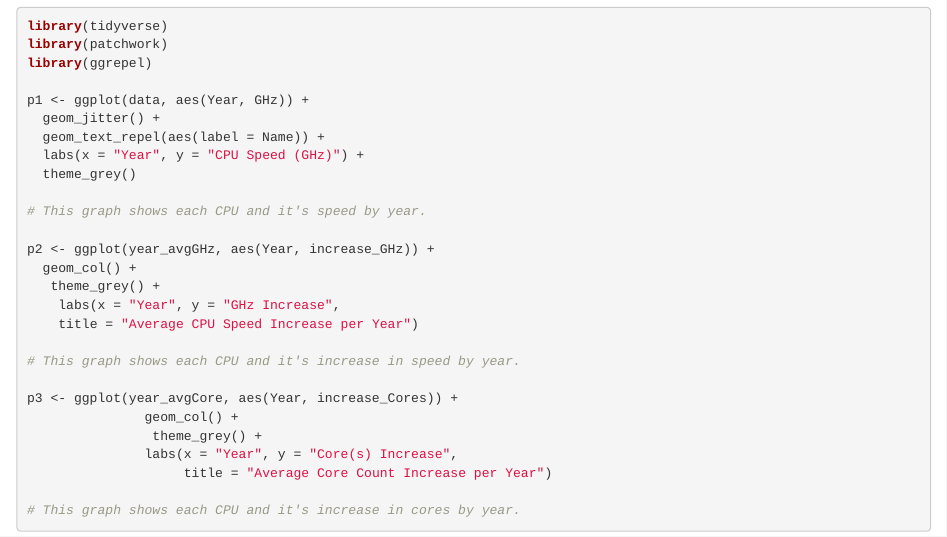
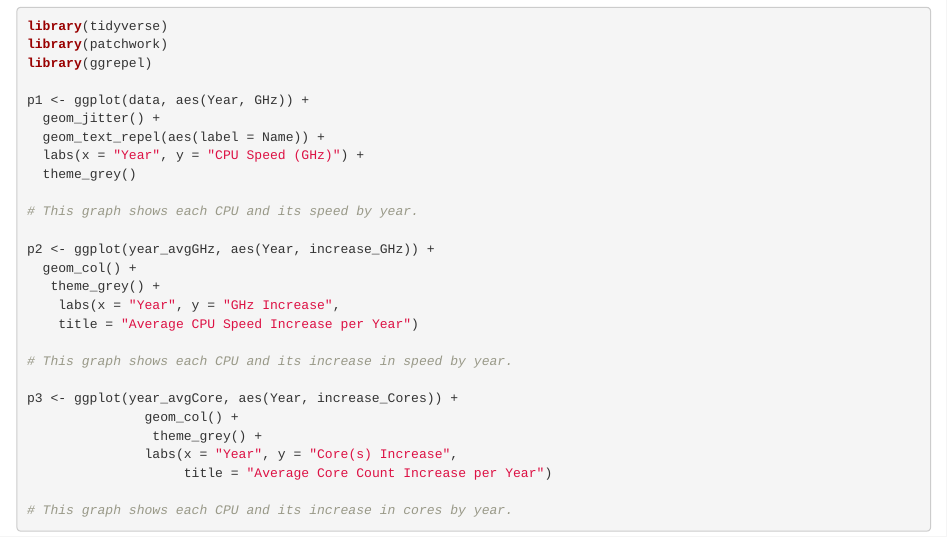
Before and after one commit to prunekaryote/CPU-Data-Analysis-Project, an R Markdown document (CPUSpeeds.Rmd): the page in a window 1100 px wide, from 980 px down. Rendered offline with R 4.5, knitr and Pandoc, with nearby package versions; code that draws random numbers runs with fixed seeds of ours.

Commit message:
Update CPUSpeeds.Rmd

````diff
--- a/CPUSpeeds.Rmd
+++ b/CPUSpeeds.Rmd
@@ -61,7 +61,7 @@ p1 <- ggplot(data, aes(Year, GHz)) +
   labs(x = "Year", y = "CPU Speed (GHz)") +
   theme_grey()
 
-# This graph shows each CPU and it's speed by year.
+# This graph shows each CPU and its speed by year.
 
 p2 <- ggplot(year_avgGHz, aes(Year, increase_GHz)) +
   geom_col() +
@@ -69,7 +69,7 @@ p2 <- ggplot(year_avgGHz, aes(Year, increase_GHz)) +
     labs(x = "Year", y = "GHz Increase",
     title = "Average CPU Speed Increase per Year")
 
-# This graph shows each CPU and it's increase in speed by year.
+# This graph shows each CPU and its increase in speed by year.
 
 p3 <- ggplot(year_avgCore, aes(Year, increase_Cores)) +
                geom_col() +
@@ -77,7 +77,7 @@ p3 <- ggplot(year_avgCore, aes(Year, increase_Cores)) +
                labs(x = "Year", y = "Core(s) Increase",
                     title = "Average Core Count Increase per Year")
 
-# This graph shows each CPU and it's increase in cores by year.
+# This graph shows each CPU and its increase in cores by year.
 
 ```
 ```{r, echo=FALSE}
````
Also changed, not shown: CPUSpeeds.Rmd (1 more changed lines).
